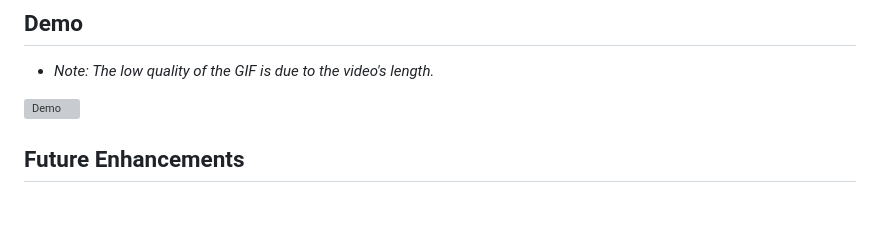
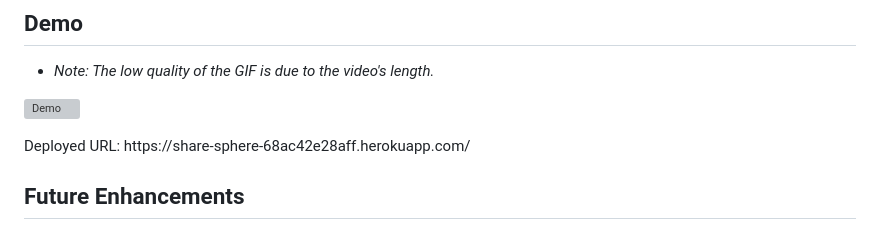
Before and after one commit to kerilsen/share-sphere, a Markdown page: README.md, the part around the change. GitHub-like rendering; blank space fills up the shorter version; grey boxes are pictures that could not be loaded.

Commit message:
Added Deployed URL on the README.md
Signed-off-by: Melissa W.  <50971489+Mwrightvet@users.noreply.github.com>

```diff
--- a/README.md
+++ b/README.md
@@ -57,6 +57,7 @@ As a Member of a community, I wish to join a community sharing platform so that
 <p align="left">
   <img src="/public/images/ShareSphere-Demo.tiniest.gif" alt="Demo" width="400">
 </p>
+Deployed URL: https://share-sphere-68ac42e28aff.herokuapp.com/
 
 
 ## Future Enhancements
```
